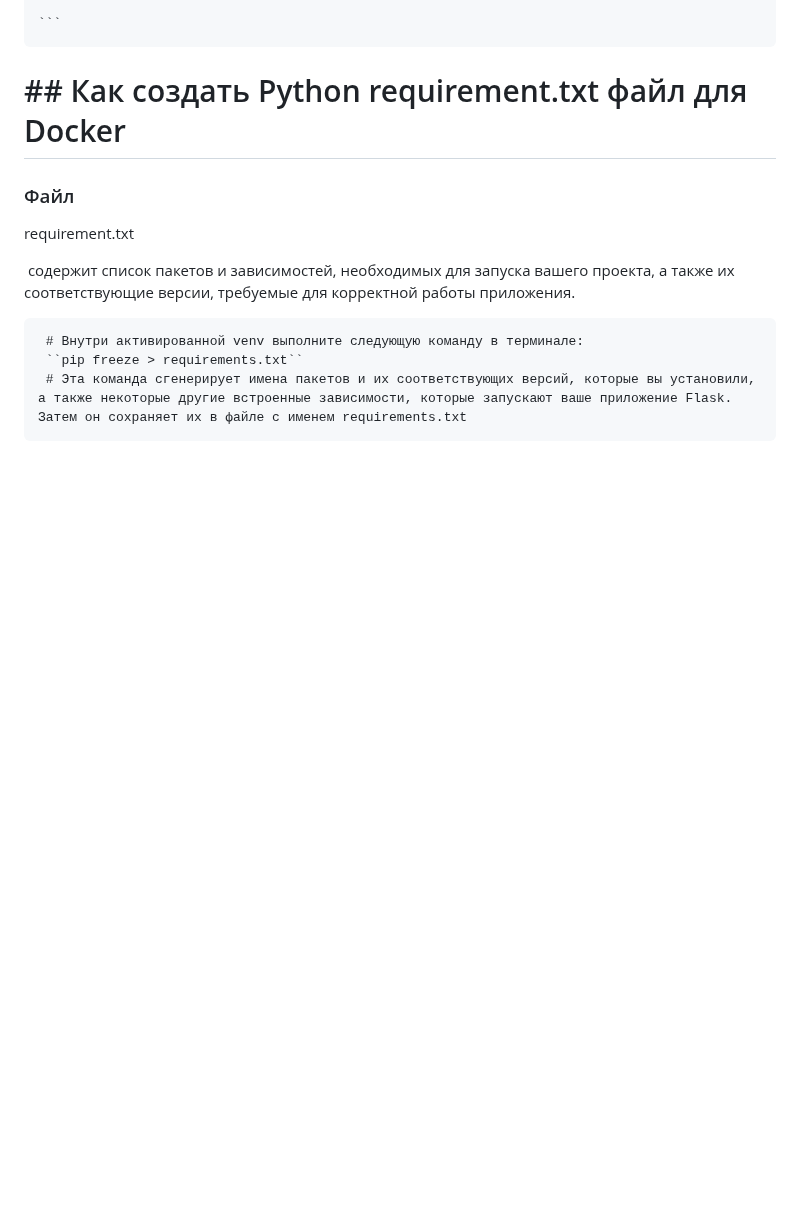
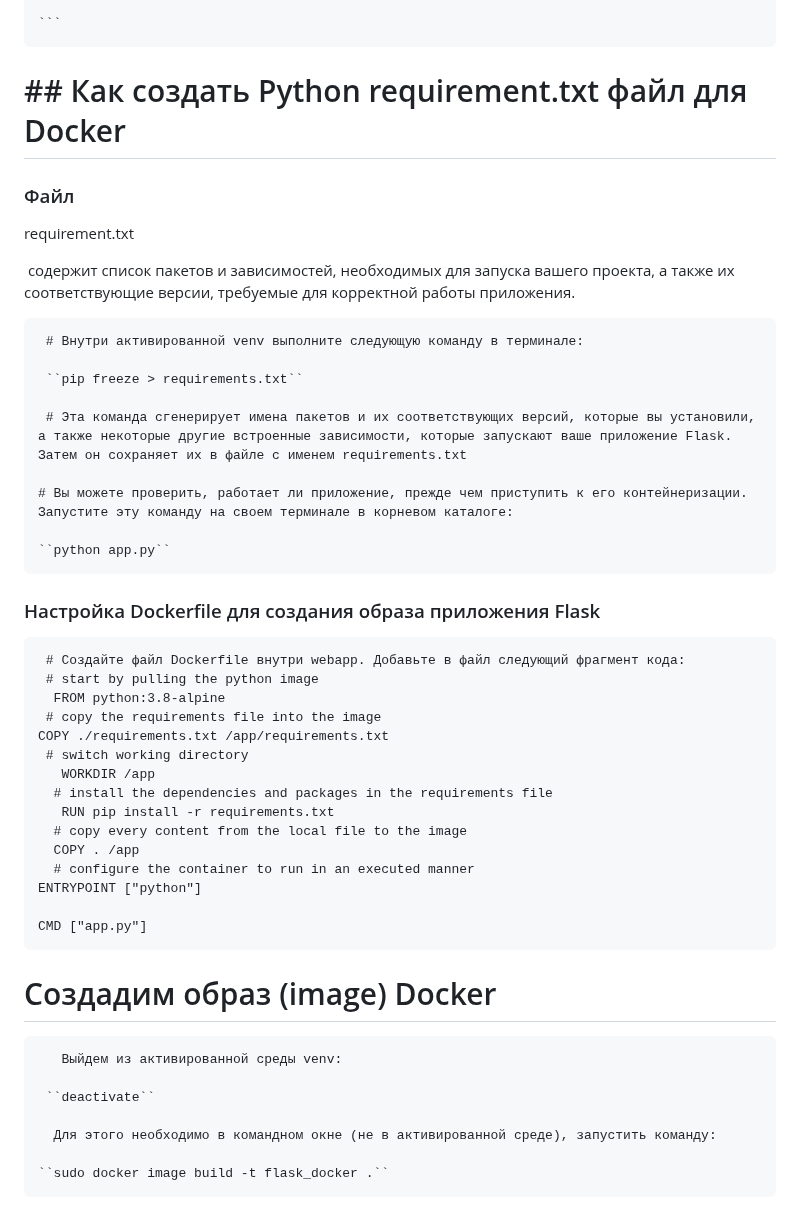
Before and after one commit to pampaparam/Gordeev, a Markdown page: README.md, the part around the change. GitHub-like rendering; blank space fills up the shorter version.

Commit message:
vault backup: 2025-09-20 23:49:01

```diff
--- a/README.md
+++ b/README.md
@@ -230,5 +230,39 @@ requirement.txt
  содержит список пакетов и зависимостей, необходимых для запуска вашего проекта, а также их соответствующие версии, требуемые для корректной работы приложения.
 
      # Внутри активированной venv выполните следующую команду в терминале:
+
      ``pip freeze > requirements.txt``
+
      # Эта команда сгенерирует имена пакетов и их соответствующих версий, которые вы установили, а также некоторые другие встроенные зависимости, которые запускают ваше приложение Flask. Затем он сохраняет их в файле с именем requirements.txt
+
+    # Вы можете проверить, работает ли приложение, прежде чем приступить к его контейнеризации. Запустите эту команду на своем терминале в корневом каталоге:
+
+    ``python app.py``
+
+### Настройка Dockerfile для создания образа приложения Flask
+
+     # Создайте файл Dockerfile внутри webapp. Добавьте в файл следующий фрагмент кода:
+     # start by pulling the python image
+      FROM python:3.8-alpine
+     # copy the requirements file into the image
+    COPY ./requirements.txt /app/requirements.txt
+     # switch working directory
+       WORKDIR /app
+      # install the dependencies and packages in the requirements file
+       RUN pip install -r requirements.txt
+      # copy every content from the local file to the image
+      COPY . /app
+      # configure the container to run in an executed manner
+    ENTRYPOINT ["python"]
+
+    CMD ["app.py"]
+
+#  Создадим образ (image) Docker
+
+       Выйдем из активированной среды venv:
+
+     ``deactivate``
+
+      Для этого необходимо в командном окне (не в активированной среде), запустить команду:
+
+    ``sudo docker image build -t flask_docker .``
```
